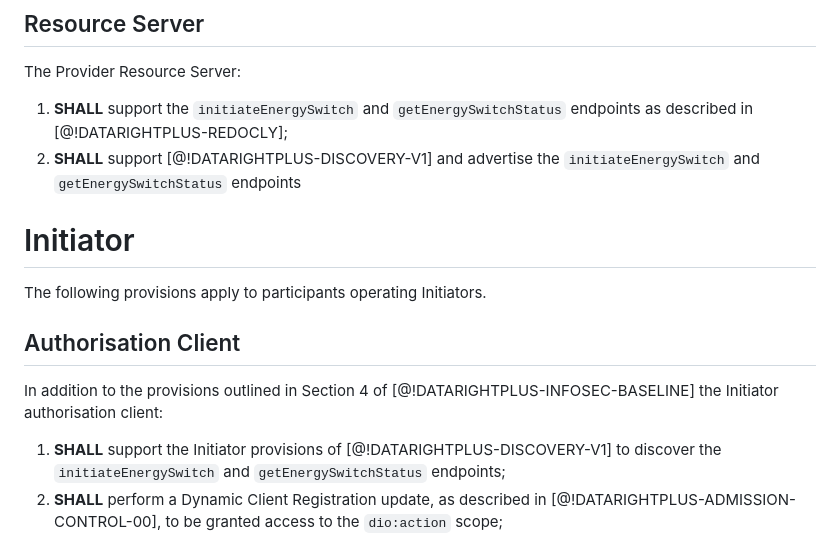
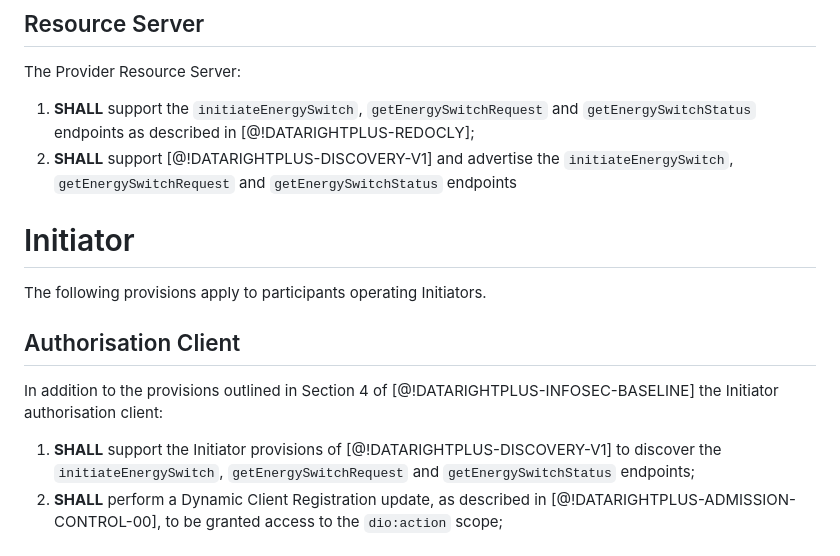
Before and after one commit to datarightplus/datarightplus-energy-account-switch-v1, a Markdown page: draft-authors-datarightplus-energy-switch-v1.md, the part around the change. Rendered like a GitHub page.

Commit message:
Changes for discovery advertisements

```diff
--- a/draft-authors-datarightplus-energy-switch-v1.md
+++ b/draft-authors-datarightplus-energy-switch-v1.md
@@ -120,8 +120,8 @@ The authorisation server:
 ## Resource Server
 
 The Provider Resource Server:
-1. **SHALL** support the `initiateEnergySwitch` and `getEnergySwitchStatus` endpoints as described in [@!DATARIGHTPLUS-REDOCLY];
-2. **SHALL** support [@!DATARIGHTPLUS-DISCOVERY-V1] and advertise the `initiateEnergySwitch` and `getEnergySwitchStatus` endpoints
+1. **SHALL** support the `initiateEnergySwitch`, `getEnergySwitchRequest` and `getEnergySwitchStatus` endpoints as described in [@!DATARIGHTPLUS-REDOCLY];
+2. **SHALL** support [@!DATARIGHTPLUS-DISCOVERY-V1] and advertise the `initiateEnergySwitch`, `getEnergySwitchRequest` and `getEnergySwitchStatus` endpoints
 
 # Initiator
 
@@ -131,7 +131,7 @@ The following provisions apply to participants operating Initiators.
 
 In addition to the provisions outlined in Section 4 of [@!DATARIGHTPLUS-INFOSEC-BASELINE] the Initiator authorisation client:
 
-1. **SHALL** support the Initiator provisions of [@!DATARIGHTPLUS-DISCOVERY-V1] to discover the `initiateEnergySwitch` and `getEnergySwitchStatus` endpoints;
+1. **SHALL** support the Initiator provisions of [@!DATARIGHTPLUS-DISCOVERY-V1] to discover the `initiateEnergySwitch`, `getEnergySwitchRequest` and `getEnergySwitchStatus` endpoints;
 2. **SHALL** perform a Dynamic Client Registration update, as described in [@!DATARIGHTPLUS-ADMISSION-CONTROL-00], to be granted access to the `dio:action` scope;
 
 # Implementation Considerations
```
